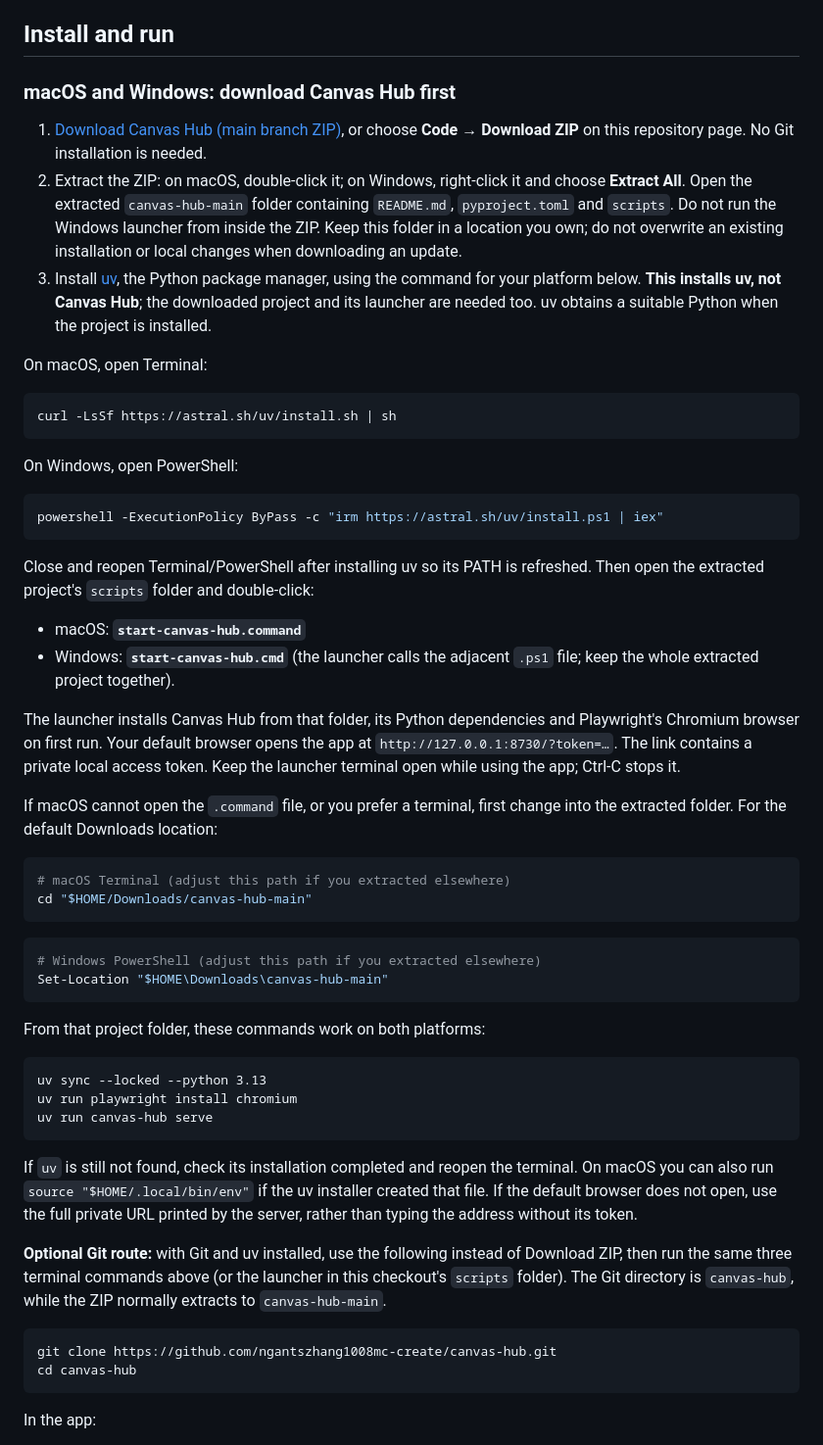
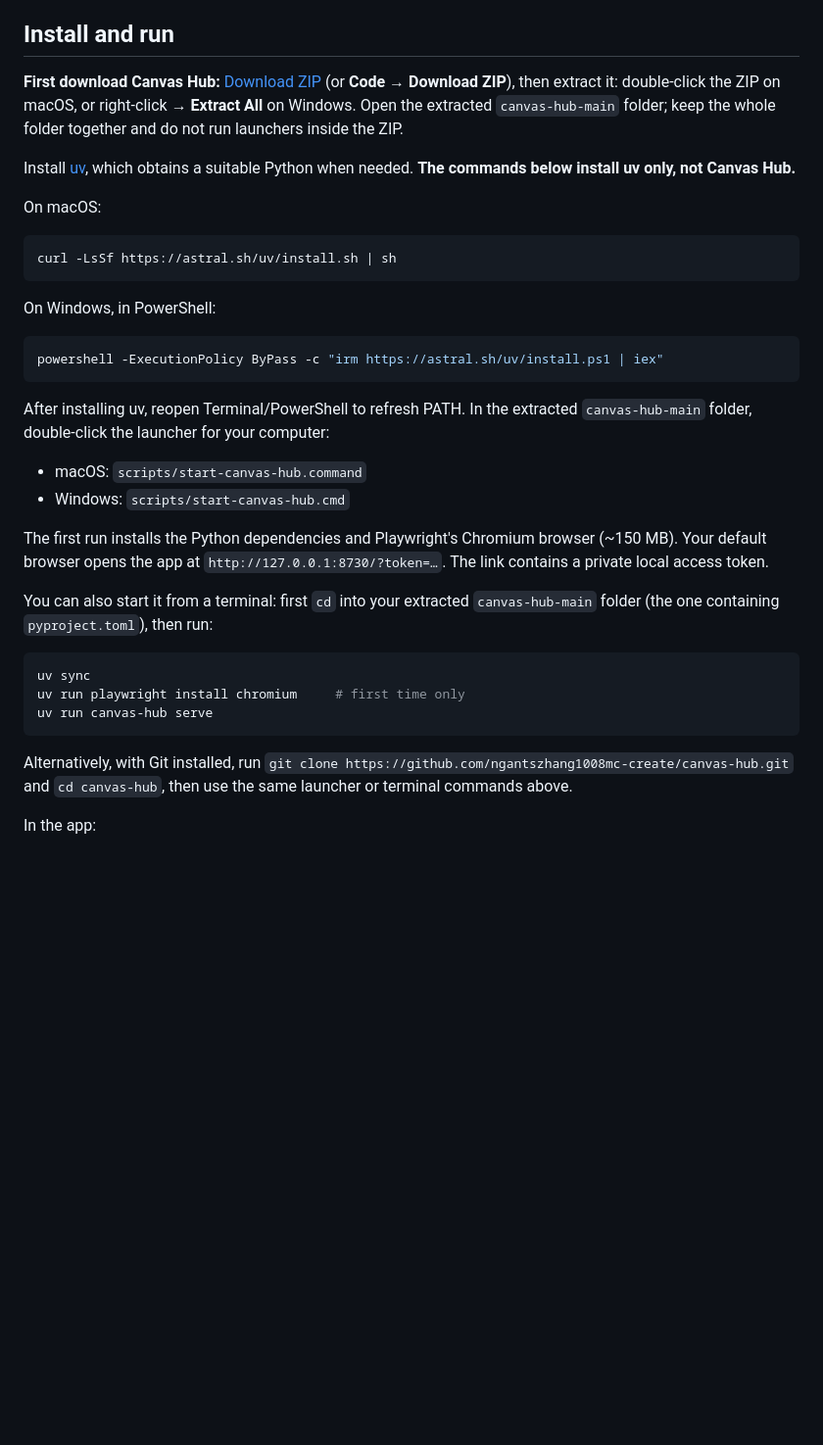
Before and after one commit to ngantszhang1008mc-create/canvas-hub, a Markdown page: README.md, the part around the change. Shown at 98% size. Rendered like a GitHub page; blank space fills up the shorter version.

Commit message:
Keep installation correction concise

````diff
--- a/README.md
+++ b/README.md
@@ -28,78 +28,45 @@ The main application is built and tested against a synthetic Canvas, both with a
 
 ## Install and run
 
-### macOS and Windows: download Canvas Hub first
+**First download Canvas Hub:** [Download ZIP](https://github.com/ngantszhang1008mc-create/canvas-hub/archive/refs/heads/main.zip)
+(or **Code → Download ZIP**), then extract it: double-click the ZIP on macOS, or
+right-click → **Extract All** on Windows. Open the extracted `canvas-hub-main`
+folder; keep the whole folder together and do not run launchers inside the ZIP.
 
-1. [Download Canvas Hub (main branch ZIP)](https://github.com/ngantszhang1008mc-create/canvas-hub/archive/refs/heads/main.zip),
-   or choose **Code → Download ZIP** on this repository page. No Git installation is needed.
-2. Extract the ZIP: on macOS, double-click it; on Windows, right-click it and choose
-   **Extract All**. Open the extracted `canvas-hub-main` folder containing `README.md`,
-   `pyproject.toml` and `scripts`. Do not run the Windows launcher from inside the ZIP.
-   Keep this folder in a location you own; do not overwrite an existing installation
-   or local changes when downloading an update.
-3. Install [uv](https://docs.astral.sh/uv/), the Python package manager, using the command
-   for your platform below. **This installs uv, not Canvas Hub**; the downloaded project
-   and its launcher are needed too. uv obtains a suitable Python when the project is installed.
+Install [uv](https://docs.astral.sh/uv/), which obtains a suitable Python when needed.
+**The commands below install uv only, not Canvas Hub.**
 
-On macOS, open Terminal:
+On macOS:
 
 ```bash
 curl -LsSf https://astral.sh/uv/install.sh | sh
 ```
 
-On Windows, open PowerShell:
+On Windows, in PowerShell:
 
 ```powershell
 powershell -ExecutionPolicy ByPass -c "irm https://astral.sh/uv/install.ps1 | iex"
 ```
 
-Close and reopen Terminal/PowerShell after installing uv so its PATH is refreshed.
-Then open the extracted project's `scripts` folder and double-click:
+After installing uv, reopen Terminal/PowerShell to refresh PATH. In the extracted
+`canvas-hub-main` folder, double-click the launcher for your computer:
 
-- macOS: **`start-canvas-hub.command`**
-- Windows: **`start-canvas-hub.cmd`** (the launcher calls the adjacent `.ps1` file;
-  keep the whole extracted project together).
+- macOS: `scripts/start-canvas-hub.command`
+- Windows: `scripts/start-canvas-hub.cmd`
 
-The launcher installs Canvas Hub from that folder, its Python dependencies and
-Playwright's Chromium browser on first run. Your default browser opens the app at
-`http://127.0.0.1:8730/?token=…`. The link contains a private local access token.
-Keep the launcher terminal open while using the app; Ctrl-C stops it.
+The first run installs the Python dependencies and Playwright's Chromium browser (~150 MB). Your default browser opens the app at `http://127.0.0.1:8730/?token=…`. The link contains a private local access token.
 
-If macOS cannot open the `.command` file, or you prefer a terminal, first change
-into the extracted folder. For the default Downloads location:
+You can also start it from a terminal: first `cd` into your extracted
+`canvas-hub-main` folder (the one containing `pyproject.toml`), then run:
 
 ```bash
-# macOS Terminal (adjust this path if you extracted elsewhere)
-cd "$HOME/Downloads/canvas-hub-main"
-```
-
-```powershell
-# Windows PowerShell (adjust this path if you extracted elsewhere)
-Set-Location "$HOME\Downloads\canvas-hub-main"
-```
-
-From that project folder, these commands work on both platforms:
-
-```text
-uv sync --locked --python 3.13
-uv run playwright install chromium
+uv sync
+uv run playwright install chromium     # first time only
 uv run canvas-hub serve
 ```
 
-If `uv` is still not found, check its installation completed and reopen the terminal.
-On macOS you can also run `source "$HOME/.local/bin/env"` if the uv installer created
-that file. If the default browser does not open, use the full private URL printed
-by the server, rather than typing the address without its token.
-
-**Optional Git route:** with Git and uv installed, use the following instead of
-Download ZIP, then run the same three terminal commands above (or the launcher in
-this checkout's `scripts` folder). The Git directory is `canvas-hub`, while the ZIP
-normally extracts to `canvas-hub-main`.
-
-```bash
-git clone https://github.com/ngantszhang1008mc-create/canvas-hub.git
-cd canvas-hub
-```
+Alternatively, with Git installed, run `git clone https://github.com/ngantszhang1008mc-create/canvas-hub.git`
+and `cd canvas-hub`, then use the same launcher or terminal commands above.
 
 In the app:
 
````
Also changed, not shown: docs/REAL_CANVAS_ACCEPTANCE.md (+6 -12 lines).
